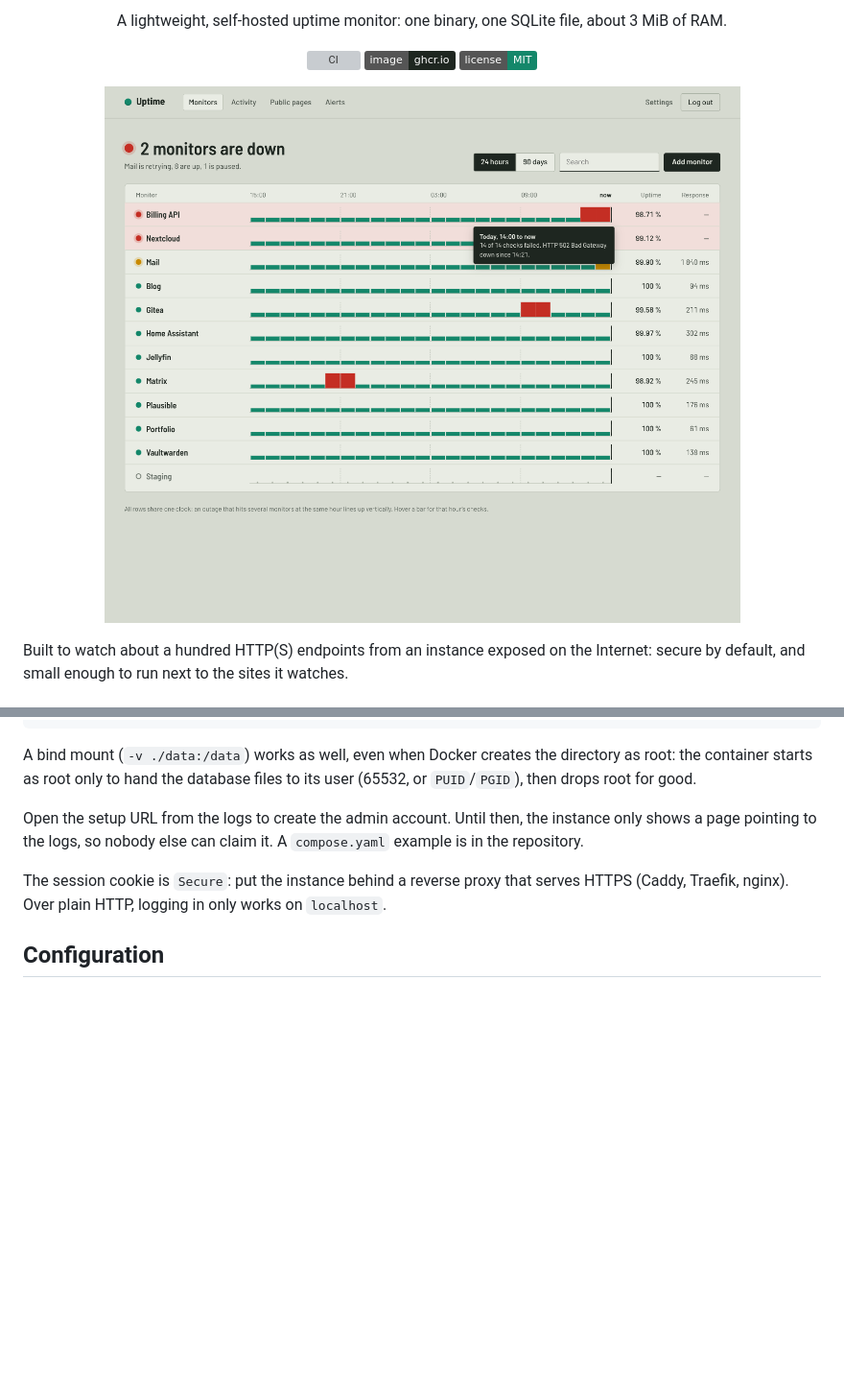
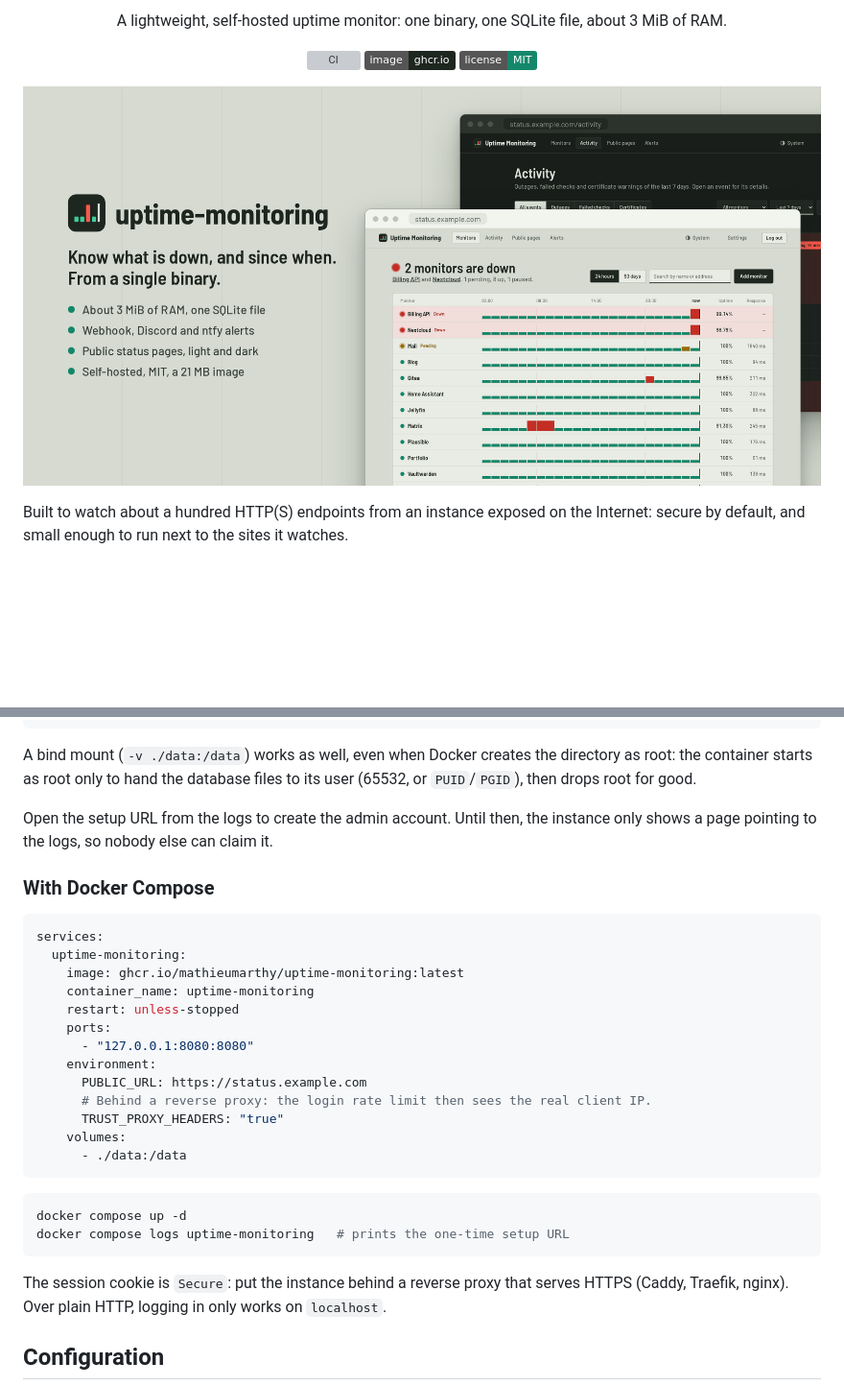
Before and after one commit to MathieuMarthy/uptime-monitoring, a Markdown page: README.md, 2 parts joined by grey strips. Shown at 96% size. Rendered like a GitHub page; pictures changed too: docs/images/home_page.png (deleted), docs/images/promo.png (added); badges without logos; blank space fills up the shorter version; grey boxes are pictures that could not be loaded.

````diff
--- a/README.md
+++ b/README.md
@@ -11,7 +15,7 @@
 </p>
 
 <p align="center">
-  <img src="docs/images/home_page.png" alt="Dashboard: two monitors down at the top, then one row per monitor with its last 24 hours as bars on a shared time axis" width="900">
+  <img src="docs/images/promo.png" alt="uptime-monitoring: the dashboard, with two monitors down and every monitor's last 24 hours on a shared time axis, in front of the Activity page in the dark theme" width="900">
 </p>
 
 Built to watch about a hundred HTTP(S) endpoints from an instance exposed on the Internet: secure by default, and
@@ -58,7 +62,30 @@ A bind mount (`-v ./data:/data`) works as well, even when Docker creates the dir
 starts as root only to hand the database files to its user (65532, or `PUID`/`PGID`), then drops root for good.
 
 Open the setup URL from the logs to create the admin account. Until then, the instance only shows a page
-pointing to the logs, so nobody else can claim it. A `compose.yaml` example is in the repository.
+pointing to the logs, so nobody else can claim it.
+
+### With Docker Compose
+
+```yaml
+services:
+  uptime-monitoring:
+    image: ghcr.io/mathieumarthy/uptime-monitoring:latest
+    container_name: uptime-monitoring
+    restart: unless-stopped
+    ports:
+      - "127.0.0.1:8080:8080"
+    environment:
+      PUBLIC_URL: https://status.example.com
+      # Behind a reverse proxy: the login rate limit then sees the real client IP.
+      TRUST_PROXY_HEADERS: "true"
+    volumes:
+      - ./data:/data
+```
+
+```bash
+docker compose up -d
+docker compose logs uptime-monitoring   # prints the one-time setup URL
+```
 
 The session cookie is `Secure`: put the instance behind a reverse proxy that serves HTTPS (Caddy, Traefik,
 nginx). Over plain HTTP, logging in only works on `localhost`.
````
Also changed, not shown: other parts of README.md (+4 -0 lines), static/images/apple-touch-icon.png (added), static/images/favicon-32.png (added), 7 other files.
